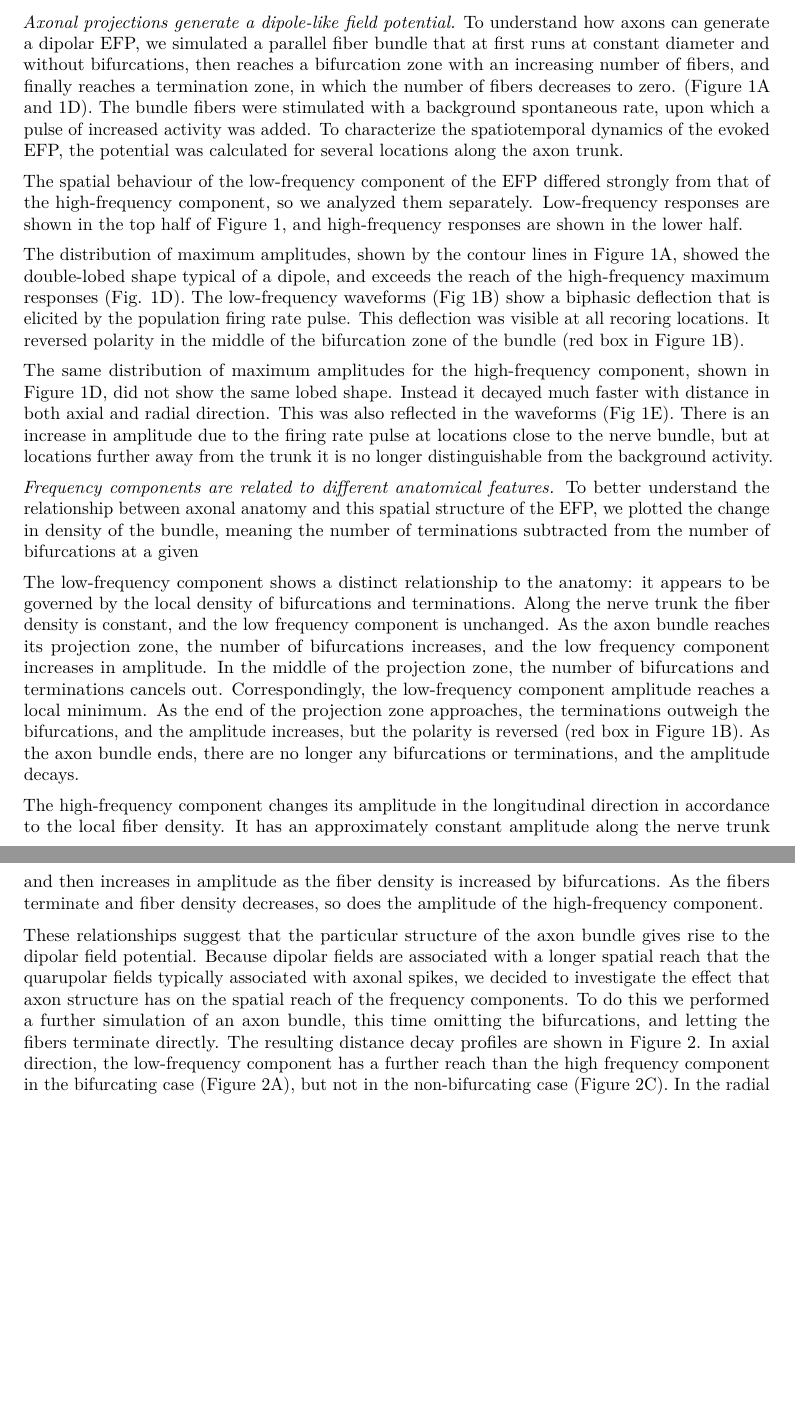
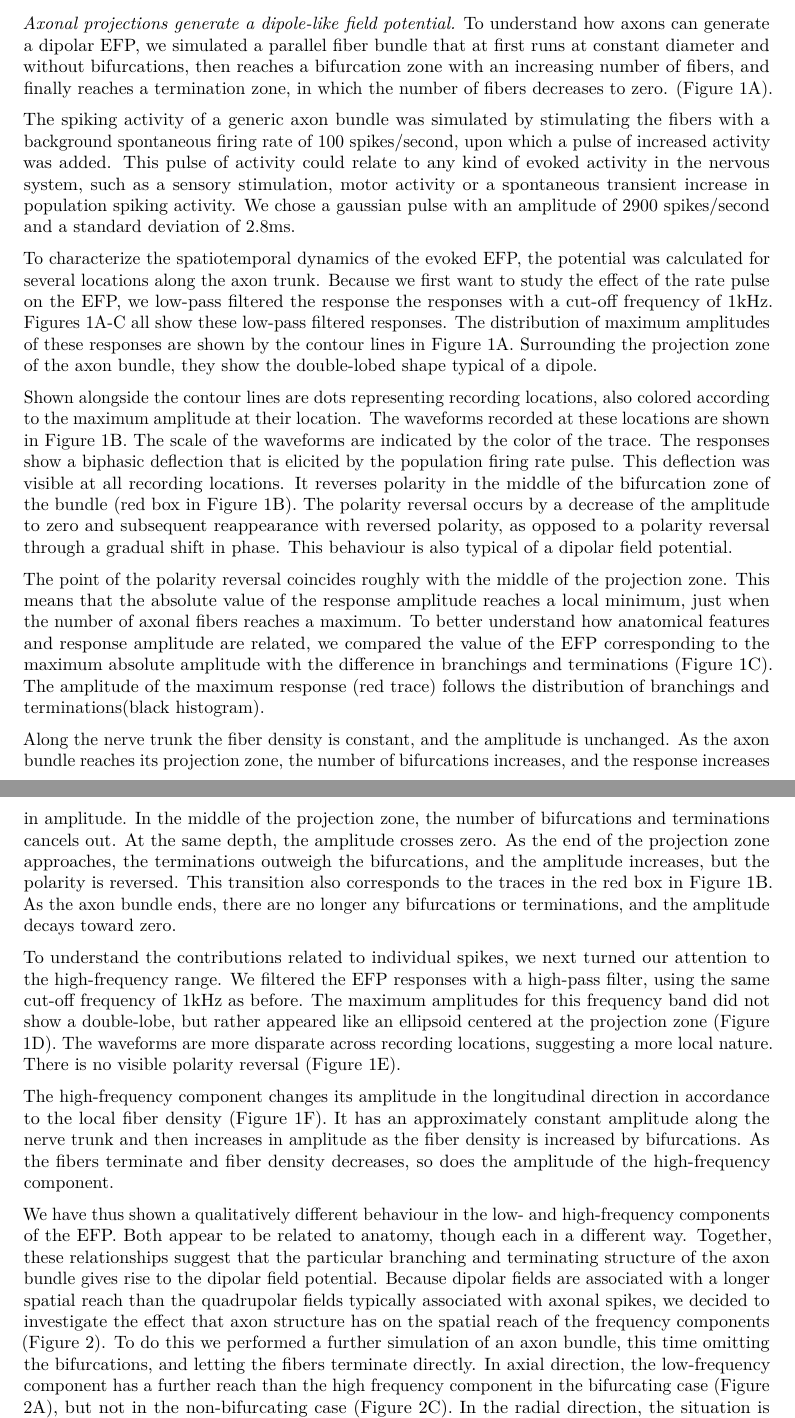
Before and after one commit to phreeza/manuscript_axon_potentials, a LaTeX document (doc/manuscript.tex): two parts of pages 2 and 4 of 15 before the commit and two parts of pages 2 and 3 of 15 after it, joined at a grey line, cut so that both start at the same text, the shorter picture padded with empty space. Compiled offline with pdfLaTeX.

Commit message:
add more explanation to results and call figures in order.

```diff
--- a/doc/manuscript.tex
+++ b/doc/manuscript.tex
@@ -125,39 +125,67 @@ example of the effects in experimental data using as a set of multi-site
 in-vivo electrophysiological recordings from the barn owl brain stem.
 Finally, we show the mechanisms underlying the observed effects by means
 of a second, analytically tractable, model of a generic axon bundle.
-Results ==============
+
+\section{Results}\label{results}
 
 \emph{Axonal projections generate a dipole-like field potential.} To
 understand how axons can generate a dipolar EFP, we simulated a parallel
 fiber bundle that at first runs at constant diameter and without
 bifurcations, then reaches a bifurcation zone with an increasing number
 of fibers, and finally reaches a termination zone, in which the number
-of fibers decreases to zero. (Figure 1A and 1D). The bundle fibers were
-stimulated with a background spontaneous rate, upon which a pulse of
-increased activity was added. To characterize the spatiotemporal
-dynamics of the evoked EFP, the potential was calculated for several
-locations along the axon trunk.
+of fibers decreases to zero. (Figure 1A).
 
-The spatial behaviour of the low-frequency component of the EFP differed
-strongly from that of the high-frequency component, so we analyzed them
-separately. Low-frequency responses are shown in the top half of Figure
-1, and high-frequency responses are shown in the lower half.
+The spiking activity of a generic axon bundle was simulated by
+stimulating the fibers with a background spontaneous firing rate of 100
+spikes/second, upon which a pulse of increased activity was added. This
+pulse of activity could relate to any kind of evoked activity in the
+nervous system, such as a sensory stimulation, motor activity or a
+spontaneous transient increase in population spiking activity. We chose
+a gaussian pulse with an amplitude of 2900 spikes/second and a standard
+deviation of 2.8ms.
 
-The distribution of maximum amplitudes, shown by the contour lines in
-Figure 1A, showed the double-lobed shape typical of a dipole, and
-exceeds the reach of the high-frequency maximum responses (Fig. 1D). The
-low-frequency waveforms (Fig 1B) show a biphasic deflection that is
-elicited by the population firing rate pulse. This deflection was
-visible at all recoring locations. It reversed polarity in the middle of
-the bifurcation zone of the bundle (red box in Figure 1B).
+To characterize the spatiotemporal dynamics of the evoked EFP, the
+potential was calculated for several locations along the axon trunk.
+Because we first want to study the effect of the rate pulse on the EFP,
+we low-pass filtered the response the responses with a cut-off frequency
+of 1kHz. Figures 1A-C all show these low-pass filtered responses. The
+distribution of maximum amplitudes of these responses are shown by the
+contour lines in Figure 1A. Surrounding the projection zone of the axon
+bundle, they show the double-lobed shape typical of a dipole.
 
-The same distribution of maximum amplitudes for the high-frequency
-component, shown in Figure 1D, did not show the same lobed shape.
-Instead it decayed much faster with distance in both axial and radial
-direction. This was also reflected in the waveforms (Fig 1E). There is
-an increase in amplitude due to the firing rate pulse at locations close
-to the nerve bundle, but at locations further away from the trunk it is
-no longer distinguishable from the background activity.
+Shown alongside the contour lines are dots representing recording
+locations, also colored according to the maximum amplitude at their
+location. The waveforms recorded at these locations are shown in Figure
+1B. The scale of the waveforms are indicated by the color of the trace.
+The responses show a biphasic deflection that is elicited by the
+population firing rate pulse. This deflection was visible at all
+recording locations. It reverses polarity in the middle of the
+bifurcation zone of the bundle (red box in Figure 1B). The polarity
+reversal occurs by a decrease of the amplitude to zero and subsequent
+reappearance with reversed polarity, as opposed to a polarity reversal
+through a gradual shift in phase. This behaviour is also typical of a
+dipolar field potential.
+
+The point of the polarity reversal coincides roughly with the middle of
+the projection zone. This means that the absolute value of the response
+amplitude reaches a local minimum, just when the number of axonal fibers
+reaches a maximum. To better understand how anatomical features and
+response amplitude are related, we compared the value of the EFP
+corresponding to the maximum absolute amplitude with the difference in
+branchings and terminations (Figure 1C). The amplitude of the maximum
+response (red trace) follows the distribution of branchings and
+terminations(black histogram).
+
+Along the nerve trunk the fiber density is constant, and the amplitude
+is unchanged. As the axon bundle reaches its projection zone, the number
+of bifurcations increases, and the response increases in amplitude. In
+the middle of the projection zone, the number of bifurcations and
+terminations cancels out. At the same depth, the amplitude crosses zero.
+As the end of the projection zone approaches, the terminations outweigh
+the bifurcations, and the amplitude increases, but the polarity is
+reversed. This transition also corresponds to the traces in the red box
+in Figure 1B. As the axon bundle ends, there are no longer any
+bifurcations or terminations, and the amplitude decays toward zero.
 
 \begin{figure}[htbp]
 \centering
@@ -181,41 +209,19 @@ envelope of the high-frequency component (red line in \textbf{E})
 follows the density of fibers (black histogram in \textbf{E}).}
 \end{figure}
 
-\emph{Frequency components are related to different anatomical
-features.} To better understand the relationship between axonal anatomy
-and this spatial structure of the EFP, we plotted the change in density
-of the bundle, meaning the number of terminations subtracted from the
-number of bifurcations at a given
-
-The low-frequency component shows a distinct relationship to the
-anatomy: it appears to be governed by the local density of bifurcations
-and terminations. Along the nerve trunk the fiber density is constant,
-and the low frequency component is unchanged. As the axon bundle reaches
-its projection zone, the number of bifurcations increases, and the low
-frequency component increases in amplitude. In the middle of the
-projection zone, the number of bifurcations and terminations cancels
-out. Correspondingly, the low-frequency component amplitude reaches a
-local minimum. As the end of the projection zone approaches, the
-terminations outweigh the bifurcations, and the amplitude increases, but
-the polarity is reversed (red box in Figure 1B). As the axon bundle
-ends, there are no longer any bifurcations or terminations, and the
-amplitude decays.
+To understand the contributions related to individual spikes, we next
+turned our attention to the high-frequency range. We filtered the EFP
+responses with a high-pass filter, using the same cut-off frequency of
+1kHz as before. The maximum amplitudes for this frequency band did not
+show a double-lobe, but rather appeared like an ellipsoid centered at
+the projection zone (Figure 1D). The waveforms are more disparate across
+recording locations, suggesting a more local nature. There is no visible
+polarity reversal (Figure 1E).
 
 The high-frequency component changes its amplitude in the longitudinal
-direction in accordance to the local fiber density. It has an
-approximately constant amplitude along the nerve trunk and then
+direction in accordance to the local fiber density (Figure 1F). It has
+an approximately constant amplitude along the nerve trunk and then
 increases in amplitude as the fiber density is increased by
 bifurcations. As the fibers terminate and fiber density decreases, so
 does the amplitude of the high-frequency component.
 
-These relationships suggest that the particular structure of the axon
-bundle gives rise to the dipolar field potential. Because dipolar fields
-are associated with a longer spatial reach that the quarupolar fields
-typically associated with axonal spikes, we decided to investigate the
-effect that axon structure has on the spatial reach of the frequency
-components. To do this we performed a further simulation of an axon
-bundle, this time omitting the bifurcations, and letting the fibers
-terminate directly. The resulting distance decay profiles are shown in
-Figure 2. In axial direction, the low-frequency component has a further
-reach than the high frequency component in the bifurcating case (Figure
-2A), but not in the non-bifurcating case (Figure 2C). In the radial
@@ -228 +228,15 @@ and 2D, we here changed the layout of both bundles to have constant
-widths.
+We have thus shown a qualitatively different behaviour in the low- and
+high-frequency components of the EFP. Both appear to be related to
+anatomy, though each in a different way. Together, these relationships
+suggest that the particular branching and terminating structure of the
+axon bundle gives rise to the dipolar field potential. Because dipolar
+fields are associated with a longer spatial reach than the quadrupolar
+fields typically associated with axonal spikes, we decided to
+investigate the effect that axon structure has on the spatial reach of
+the frequency components (Figure 2). To do this we performed a further
+simulation of an axon bundle, this time omitting the bifurcations, and
+letting the fibers terminate directly. In axial direction, the
+low-frequency component has a further reach than the high frequency
+component in the bifurcating case (Figure 2A), but not in the
+non-bifurcating case (Figure 2C). In the radial direction, the situation
+is different: the bifurcating (Figure 2B) and non-bifurcating (Figure
```
Also changed, not shown: doc/manuscript.md (+82 -42 lines), doc/manuscript.tex (11 more changed lines).
